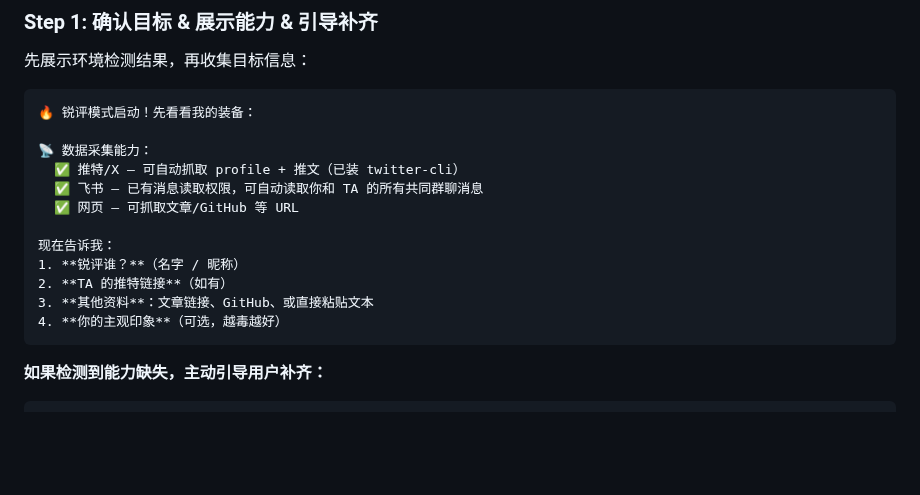
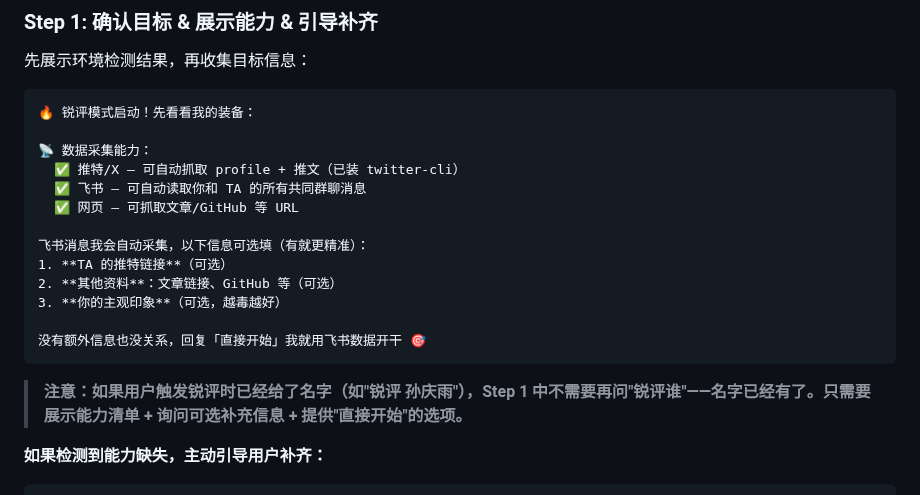
Before and after one commit to nexu-io/roast-skill, a Markdown page: SKILL.md, the part around the change. Rendered like a GitHub page; blank space fills up the shorter version.

Commit message:
feat: Step 1 补充信息改为可选，支持直接开始 (#18)
- 推特/其他资料/主观印象都标记为可选
- 加'直接开始'选项：没有额外信息就用飞书数据开干
- 用户已给名字时不再重复问'锐评谁'

Co-authored-by: joey <joey@joeydeMacBook-Air.local>

````diff
--- a/SKILL.md
+++ b/SKILL.md
@@ -60,15 +60,18 @@ description: 根据一个人的公开数据（推特、飞书消息、文章等
 
 📡 数据采集能力：
   ✅ 推特/X — 可自动抓取 profile + 推文（已装 twitter-cli）
-  ✅ 飞书 — 已有消息读取权限，可自动读取你和 TA 的所有共同群聊消息
+  ✅ 飞书 — 可自动读取你和 TA 的所有共同群聊消息
   ✅ 网页 — 可抓取文章/GitHub 等 URL
 
-现在告诉我：
-1. **锐评谁？**（名字 / 昵称）
-2. **TA 的推特链接**（如有）
-3. **其他资料**：文章链接、GitHub、或直接粘贴文本
-4. **你的主观印象**（可选，越毒越好）
+飞书消息我会自动采集，以下信息可选填（有就更精准）：
+1. **TA 的推特链接**（可选）
+2. **其他资料**：文章链接、GitHub 等（可选）
+3. **你的主观印象**（可选，越毒越好）
+
+没有额外信息也没关系，回复「直接开始」我就用飞书数据开干 🎯
 ```
+
+> **注意：如果用户触发锐评时已经给了名字（如"锐评 孙庆雨"），Step 1 中不需要再问"锐评谁"——名字已经有了。只需要展示能力清单 + 询问可选补充信息 + 提供"直接开始"的选项。**
 
 **如果检测到能力缺失，主动引导用户补齐：**
 
````
